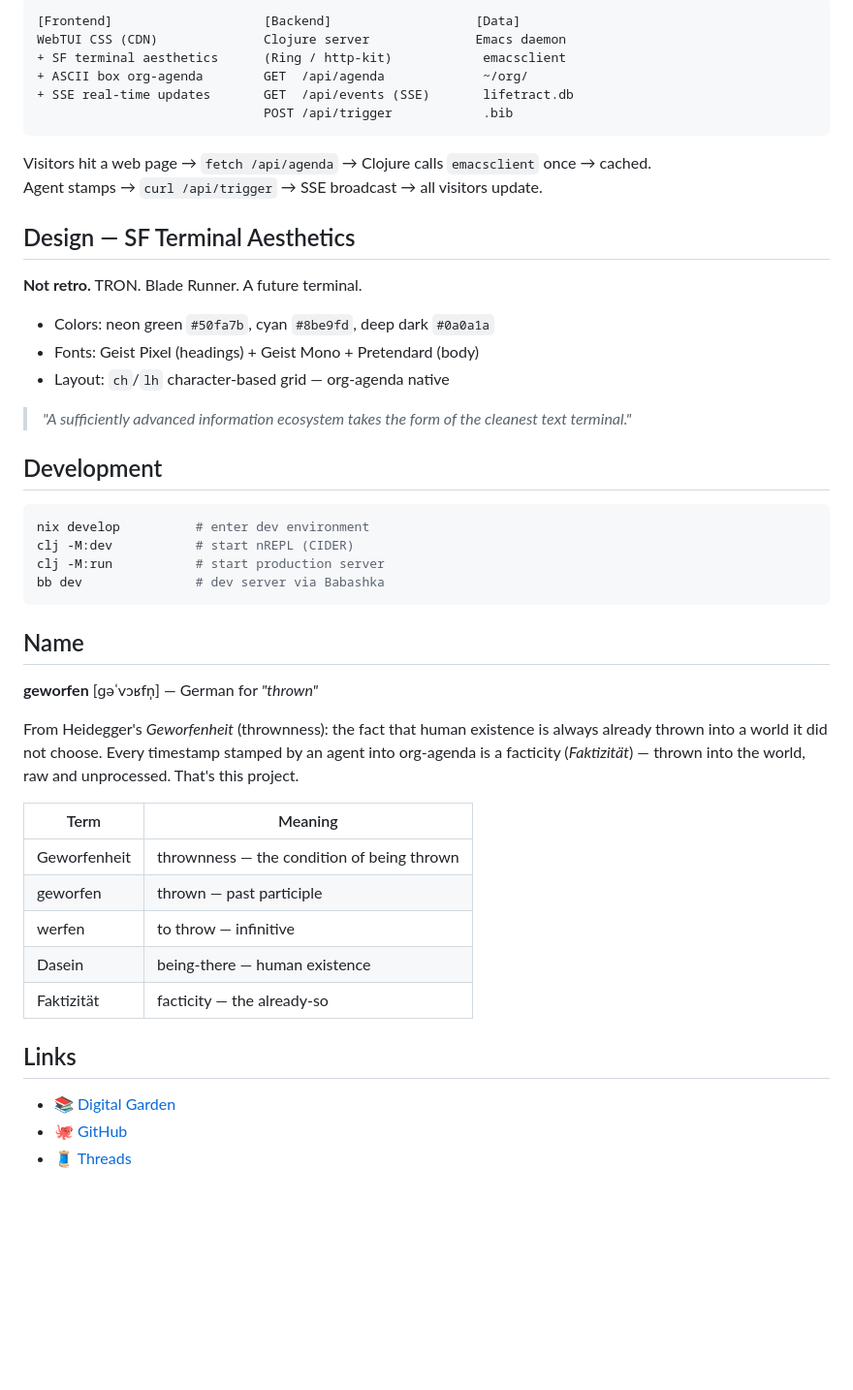
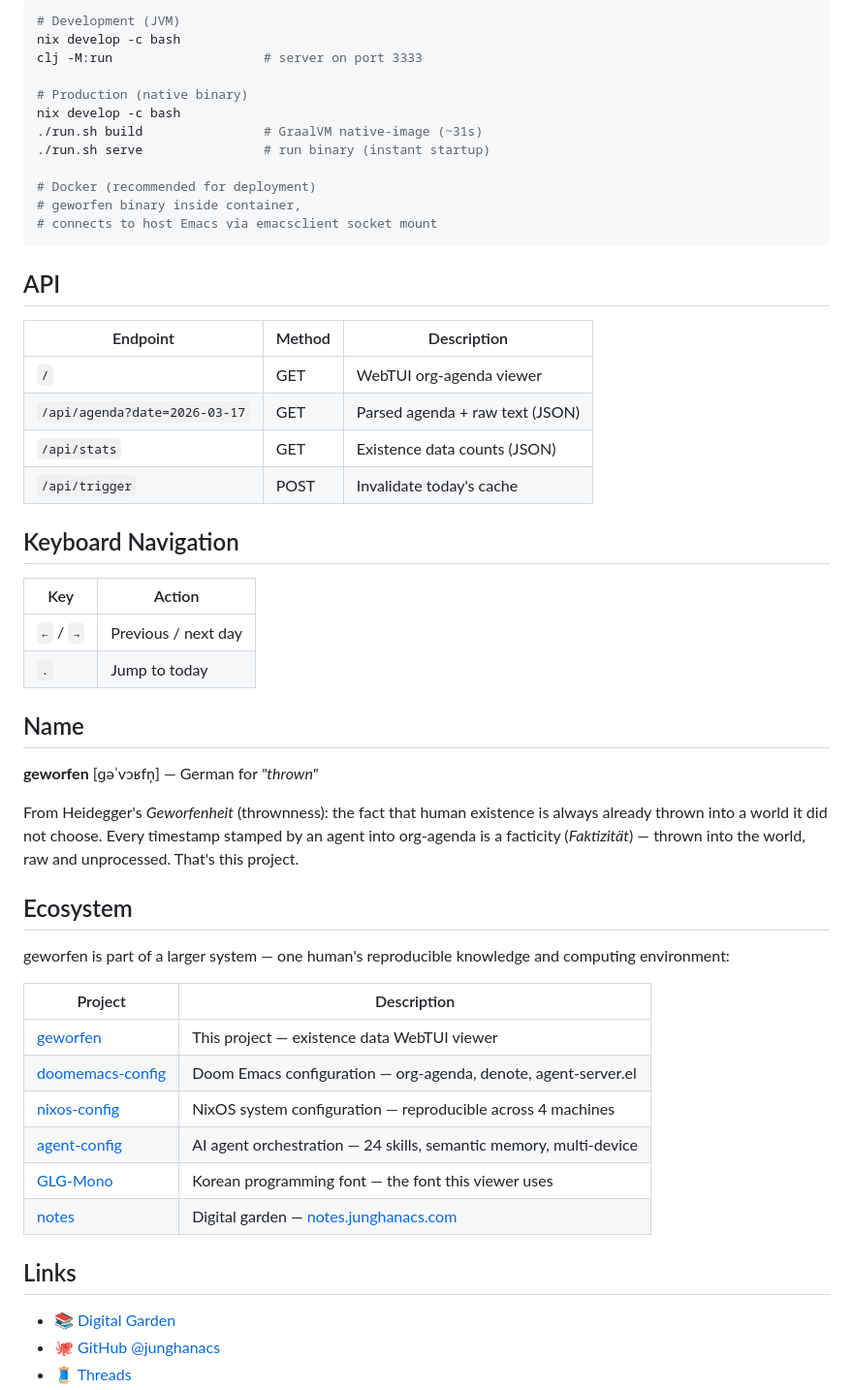
Before and after one commit to junghan0611/geworfen, a Markdown page: README.md, the part around the change printed below. Shown: that part at 97% size. Rendered like a GitHub page; blank space fills up the shorter version.

Commit message:
docs: README v0.1 — screenshot, ecosystem, architecture
- Screenshot: live at agenda.junghanacs.com (v0.1)
- Architecture diagram: Browser → Docker → Emacs agent-server
- Ecosystem table: geworfen, doomemacs-config, nixos-config,
  agent-config, GLG-Mono, notes
- API reference, keyboard nav, build instructions
- Social links: garden, threads, bluesky, mastodon

````diff
--- a/README.md
+++ b/README.md
@@ -26,34 +45,34 @@ The front door is an org-agenda timeline. Behind it: existence data and agents,
 
-```
-[Frontend]                    [Backend]                   [Data]
-WebTUI CSS (CDN)              Clojure server              Emacs daemon
-+ SF terminal aesthetics      (Ring / http-kit)            emacsclient
-+ ASCII box org-agenda        GET  /api/agenda             ~/org/
-+ SSE real-time updates       GET  /api/events (SSE)       lifetract.db
-                              POST /api/trigger            .bib
+```bash
+# Development (JVM)
+nix develop -c bash
+clj -M:run                    # server on port 3333
+
+# Production (native binary)
+nix develop -c bash
+./run.sh build                # GraalVM native-image (~31s)
+./run.sh serve                # run binary (instant startup)
+
+# Docker (recommended for deployment)
+# geworfen binary inside container,
+# connects to host Emacs via emacsclient socket mount
 ```
 
-Visitors hit a web page → `fetch /api/agenda` → Clojure calls `emacsclient` once → cached.
-Agent stamps → `curl /api/trigger` → SSE broadcast → all visitors update.
+## API
 
-## Design — SF Terminal Aesthetics
+| Endpoint | Method | Description |
+|----------|--------|-------------|
+| `/` | GET | WebTUI org-agenda viewer |
+| `/api/agenda?date=2026-03-17` | GET | Parsed agenda + raw text (JSON) |
+| `/api/stats` | GET | Existence data counts (JSON) |
+| `/api/trigger` | POST | Invalidate today's cache |
 
-**Not retro.** TRON. Blade Runner. A future terminal.
+## Keyboard Navigation
 
-- Colors: neon green `#50fa7b`, cyan `#8be9fd`, deep dark `#0a0a1a`
-- Fonts: Geist Pixel (headings) + Geist Mono + Pretendard (body)
-- Layout: `ch`/`lh` character-based grid — org-agenda native
-
-> *"A sufficiently advanced information ecosystem takes the form of the cleanest text terminal."*
-
-## Development
-
-```bash
-nix develop          # enter dev environment
-clj -M:dev           # start nREPL (CIDER)
-clj -M:run           # start production server
-bb dev               # dev server via Babashka
-```
+| Key | Action |
+|-----|--------|
+| `←` / `→` | Previous / next day |
+| `.` | Jump to today |
 
 ## Name
 
@@ -61,16 +80,21 @@ bb dev               # dev server via Babashka
 
 From Heidegger's *Geworfenheit* (thrownness): the fact that human existence is always already thrown into a world it did not choose. Every timestamp stamped by an agent into org-agenda is a facticity (*Faktizität*) — thrown into the world, raw and unprocessed. That's this project.
 
-| Term | Meaning |
-|------|---------|
-| Geworfenheit | thrownness — the condition of being thrown |
-| geworfen | thrown — past participle |
-| werfen | to throw — infinitive |
-| Dasein | being-there — human existence |
-| Faktizität | facticity — the already-so |
+## Ecosystem
+
+geworfen is part of a larger system — one human's reproducible knowledge and computing environment:
+
+| Project | Description |
+|---------|-------------|
+| [geworfen](https://github.com/junghan0611/geworfen) | This project — existence data WebTUI viewer |
+| [doomemacs-config](https://github.com/junghan0611/doomemacs-config) | Doom Emacs configuration — org-agenda, denote, agent-server.el |
+| [nixos-config](https://github.com/junghan0611/nixos-config) | NixOS system configuration — reproducible across 4 machines |
+| [agent-config](https://github.com/junghan0611/agent-config) | AI agent orchestration — 24 skills, semantic memory, multi-device |
+| [GLG-Mono](https://github.com/junghan0611/GLG-Mono) | Korean programming font — the font this viewer uses |
+| [notes](https://github.com/junghanacs/notes.junghanacs.com) | Digital garden — [notes.junghanacs.com](https://notes.junghanacs.com) |
 
 ## Links
 
 - 📚 [Digital Garden](https://notes.junghanacs.com)
-- 🐙 [GitHub](https://github.com/junghanacs)
+- 🐙 [GitHub @junghanacs](https://github.com/junghanacs)
 - 🧵 [Threads](https://www.threads.net/@junghanacs)
````
Also changed, not shown: other parts of README.md (+30 -9 lines), docs/screenshot-v0.1.png (added).
